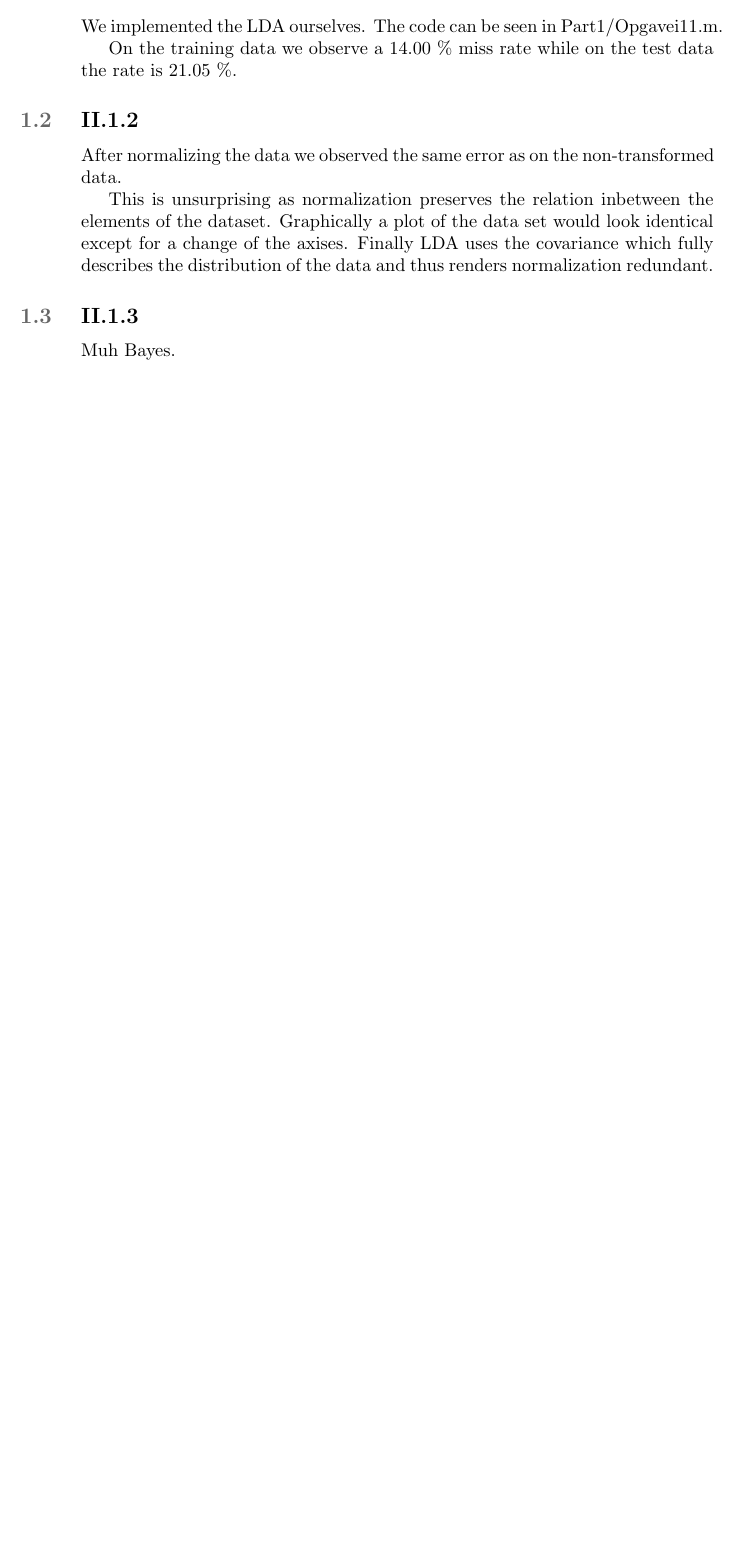
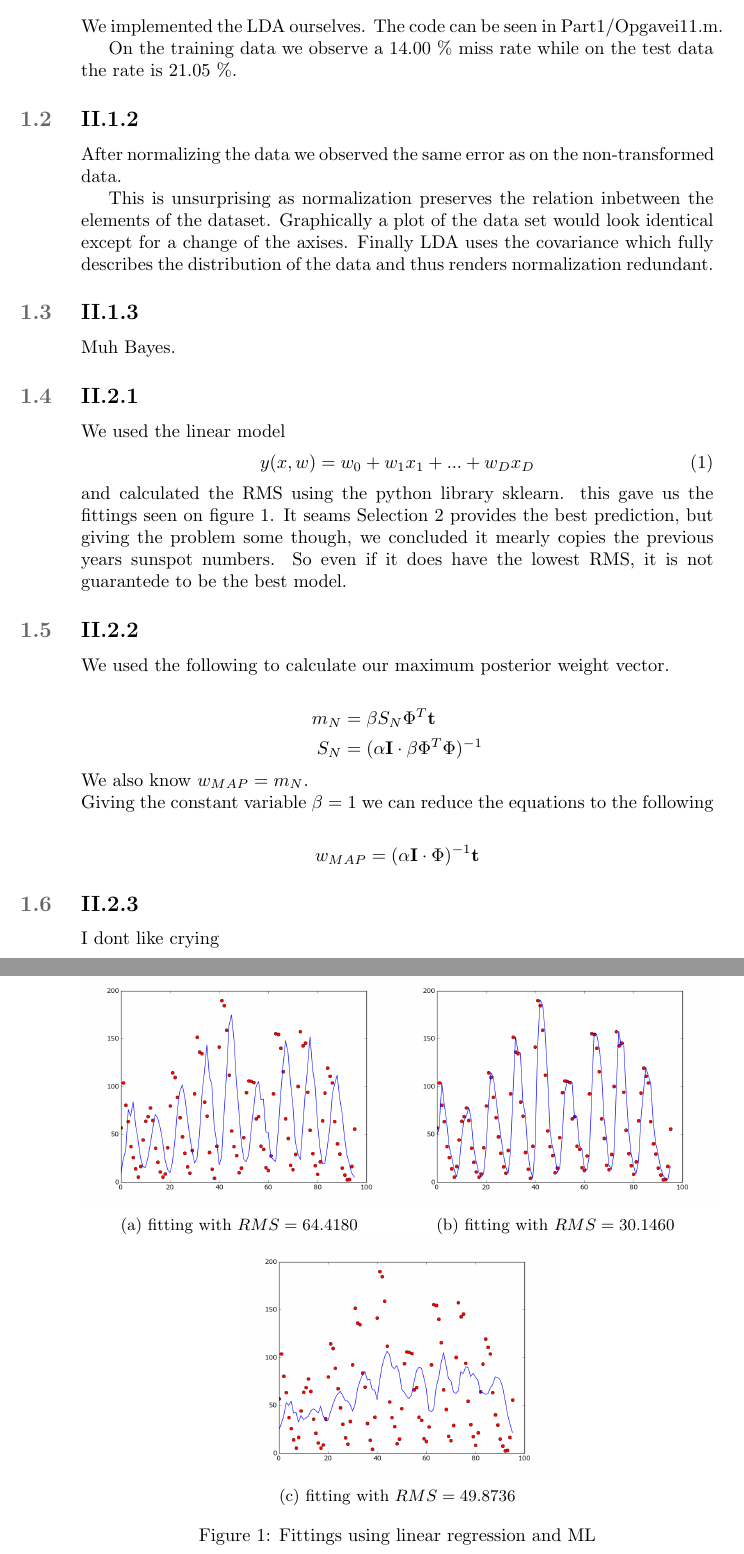
Before and after one commit to Xabier91/StatML, a LaTeX document (Assign2/opgave.tex): part of the page before the commit and two parts of pages 1 and 2 of 2 after it, the two joined at a grey line, cut so that both start at the same text, the shorter picture padded with empty space. Compiled offline with pdfLaTeX.

Commit message:
some report and pictures

```diff
--- a/Assign2/opgave.tex
+++ b/Assign2/opgave.tex
@@ -1,5 +1,6 @@
 \documentclass{article}
 
+\usepackage{upgreek}
 \usepackage{amsmath}
 \usepackage{minted}
 \usepackage{graphicx}
@@ -48,5 +49,51 @@ renders normalization redundant.
 Muh Bayes.
 
 
+\subsection{II.2.1}
+
+We used the linear model
+\begin{equation}
+    y(x, w) = w_0 + w_1 x_1 + ... + w_D x_D
+\end{equation}
+and calculated the RMS using the python library sklearn. this gave us the fittings seen on
+figure \ref{fig:II21}. It seams Selection 2 provides the best prediction, but giving the problem some though, we concluded it mearly copies
+the previous years sunspot numbers. So even if it does have the lowest RMS, it is not guarantede to be the best model.
+
+\begin{figure}[!ht]
+    \centering
+    \begin{subfigure}[b]{0.5\textwidth}
+        \includegraphics[width=\textwidth]{Part2/II211.png}
+        \caption{fitting with $RMS = 64.4180$}
+    \end{subfigure}%
+    \begin{subfigure}[b]{0.5\textwidth}
+        \includegraphics[width=\textwidth]{Part2/II212.png}
+        \caption{fitting with $RMS = 30.1460$}
+    \end{subfigure}
+    \begin{subfigure}[b]{0.5\textwidth}
+        \includegraphics[width=\textwidth]{Part2/II213.png}
+        \caption{fitting with $RMS = 49.8736$}
+    \end{subfigure}
+    \caption{Fittings using linear regression and ML}
+    \label{fig:II21}
+\end{figure}
+
+
+\subsection{II.2.2}
+
+We used the following to calculate our maximum posterior weight vector.\\
+\begin{align*}
+    % p(w|\alpha) &= \mathcal{N}(w|0, \alpha^{-1}\textbf{I})\\
+    m_{N} &= \beta S_{N} \Phi^{T} \textbf{t}\\
+    S_{N} &= (\alpha \textbf{I} \cdot \beta \Phi^{T} \Phi)^{-1}
+\end{align*}
+We also know $w_{MAP} = m_N$.\\
+Giving the constant variable $\beta = 1$ we can reduce the equations to the following\\
+\begin{align*}
+    w_{MAP} &= (\alpha \textbf{I} \cdot \Phi)^{-1} \textbf{t}
+\end{align*}
+
+\subsection{II.2.3}
+
+I dont like crying
 
 \end{document}
```
Also changed, not shown: Assign2/Part2/II211.png (added), Assign2/Part2/II212.png (added), Assign2/Part2/II213.png (added), 1 other file.
